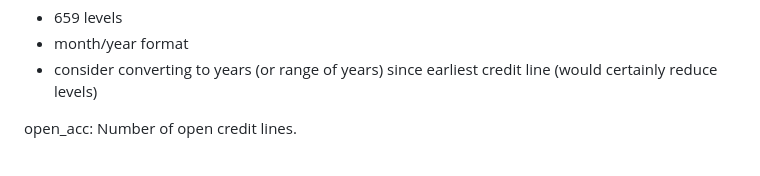
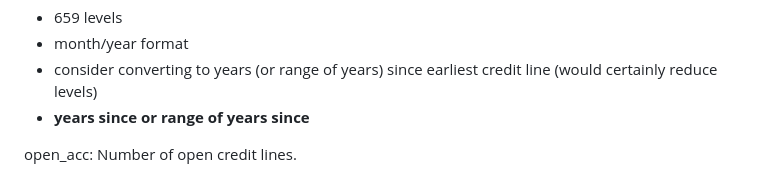
Before and after one commit to cradduhj/ISA_591_Final_Project, a Markdown page: progess.md, the part around the change. GitHub-like rendering.

```diff
--- a/progess.md
+++ b/progess.md
@@ -81,6 +81,7 @@ earliest_cr_line:	Month of the borrower’s earliest reported credit line.
 * 659 levels
 * month/year format
 * consider converting to years (or range of years) since earliest credit line (would certainly reduce levels)
+* **years since or range of years since**
 
 open_acc:	Number of open credit lines.
 * a few large outliers
```
